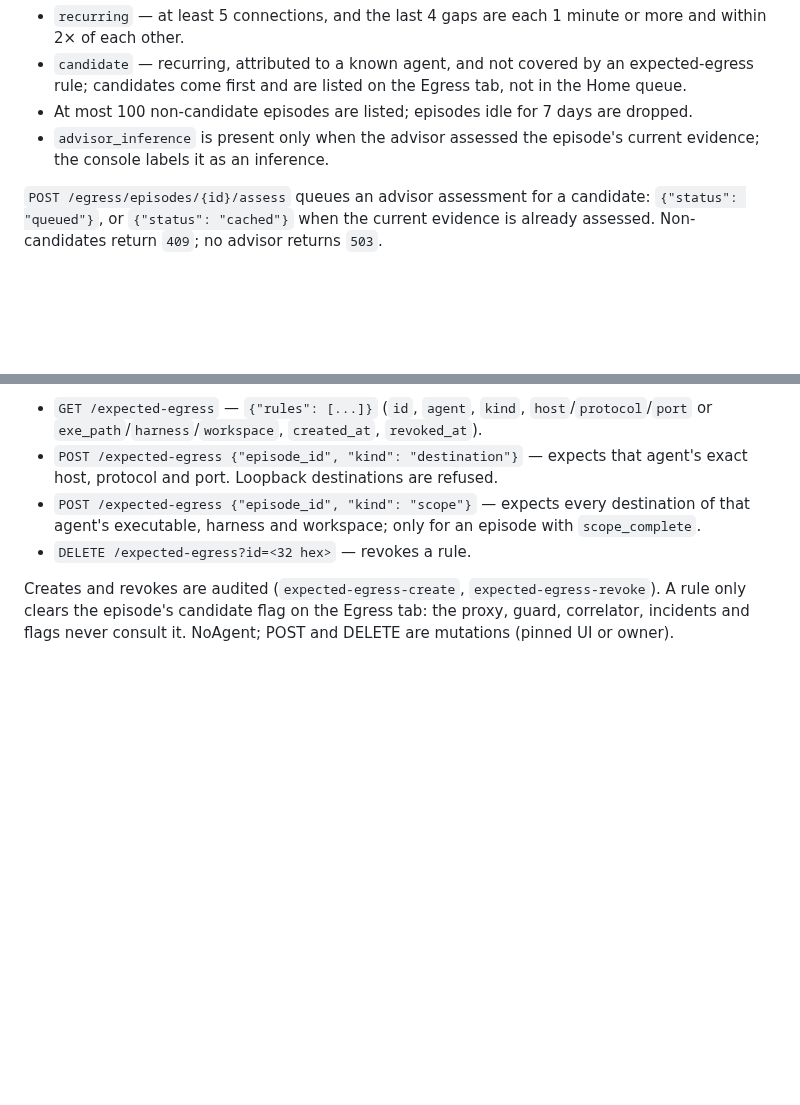
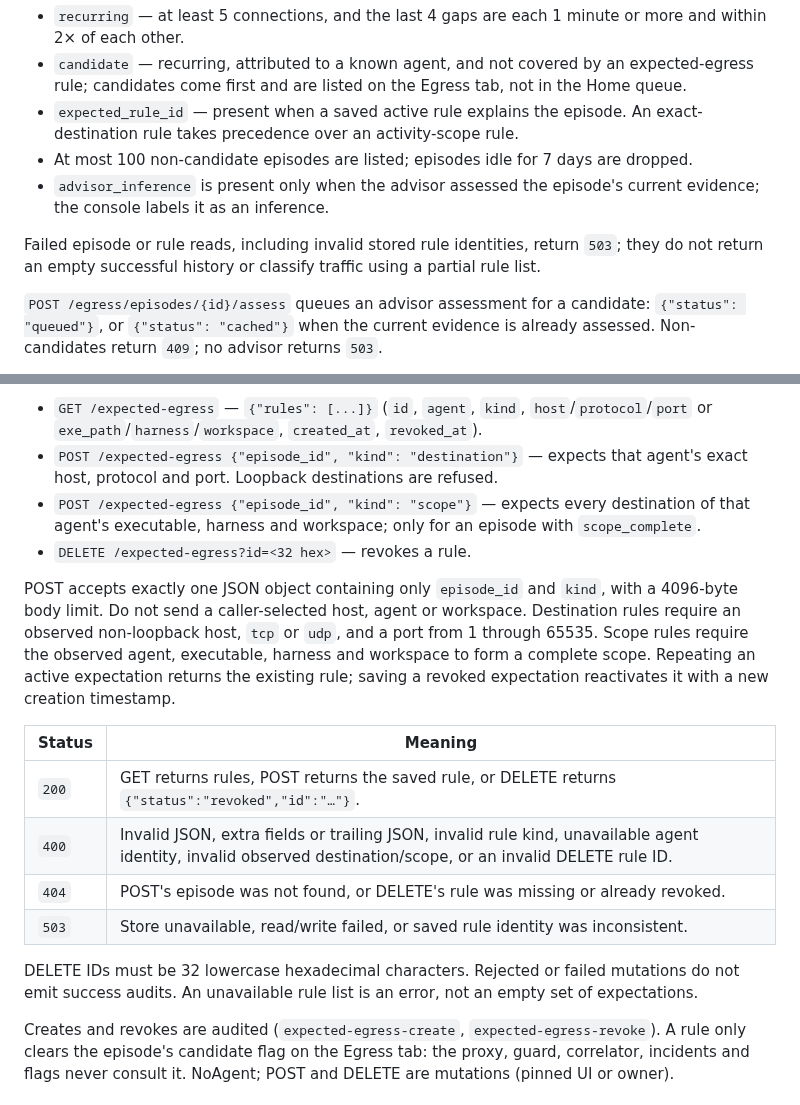
Before and after one commit to cavi-ai/secure-agent, a Markdown page: docs/API.md, 2 parts joined by grey strips. GitHub-like rendering; blank space fills up the shorter version.

```diff
--- a/docs/API.md
+++ b/docs/API.md
@@ -1347,8 +1347,11 @@ Each agent's outbound connections grouped by activity scope and destination (`ho
 
 - `recurring` — at least 5 connections, and the last 4 gaps are each 1 minute or more and within 2× of each other.
 - `candidate` — recurring, attributed to a known agent, and not covered by an expected-egress rule; candidates come first and are listed on the Egress tab, not in the Home queue.
+- `expected_rule_id` — present when a saved active rule explains the episode. An exact-destination rule takes precedence over an activity-scope rule.
 - At most 100 non-candidate episodes are listed; episodes idle for 7 days are dropped.
 - `advisor_inference` is present only when the advisor assessed the episode's current evidence; the console labels it as an inference.
+
+Failed episode or rule reads, including invalid stored rule identities, return `503`; they do not return an empty successful history or classify traffic using a partial rule list.
 
 `POST /egress/episodes/{id}/assess` queues an advisor assessment for a candidate: `{"status": "queued"}`, or `{"status": "cached"}` when the current evidence is already assessed. Non-candidates return `409`; no advisor returns `503`.
 
@@ -1362,6 +1365,17 @@ Operator decisions taken from an observed episode. The request names only the ep
 - `POST /expected-egress {"episode_id", "kind": "destination"}` — expects that agent's exact host, protocol and port. Loopback destinations are refused.
 - `POST /expected-egress {"episode_id", "kind": "scope"}` — expects every destination of that agent's executable, harness and workspace; only for an episode with `scope_complete`.
 - `DELETE /expected-egress?id=<32 hex>` — revokes a rule.
+
+POST accepts exactly one JSON object containing only `episode_id` and `kind`, with a 4096-byte body limit. Do not send a caller-selected host, agent or workspace. Destination rules require an observed non-loopback host, `tcp` or `udp`, and a port from 1 through 65535. Scope rules require the observed agent, executable, harness and workspace to form a complete scope. Repeating an active expectation returns the existing rule; saving a revoked expectation reactivates it with a new creation timestamp.
+
+| Status | Meaning |
+|---|---|
+| `200` | GET returns rules, POST returns the saved rule, or DELETE returns `{"status":"revoked","id":"…"}`. |
+| `400` | Invalid JSON, extra fields or trailing JSON, invalid rule kind, unavailable agent identity, invalid observed destination/scope, or an invalid DELETE rule ID. |
+| `404` | POST's episode was not found, or DELETE's rule was missing or already revoked. |
+| `503` | Store unavailable, read/write failed, or saved rule identity was inconsistent. |
+
+DELETE IDs must be 32 lowercase hexadecimal characters. Rejected or failed mutations do not emit success audits. An unavailable rule list is an error, not an empty set of expectations.
 
 Creates and revokes are audited (`expected-egress-create`, `expected-egress-revoke`). A rule only clears the episode's candidate flag on the Egress tab: the proxy, guard, correlator, incidents and flags never consult it. NoAgent; POST and DELETE are mutations (pinned UI or owner).
 
```
Also changed, not shown: docs/PROTECTION.md (+19 -0 lines), docs/TROUBLESHOOTING.md (+6 -0 lines).
